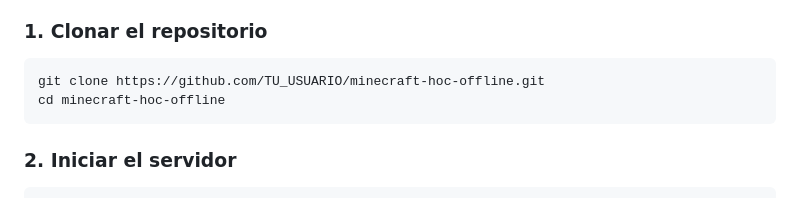
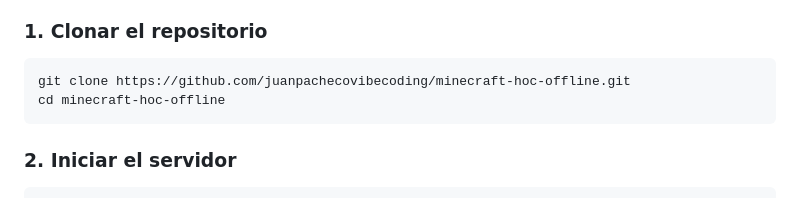
Before and after one commit to juanpachecovibecoding/minecraft-hoc-offline, a Markdown page: README.md, the part around the change. Drawn GitHub-style.

Commit message:
Update README with correct GitHub URL

````diff
--- a/README.md
+++ b/README.md
@@ -24,7 +24,7 @@ Los juegos están en **Español (LATAM)** por defecto.
 
 ### 1. Clonar el repositorio
 ```bash
-git clone https://github.com/TU_USUARIO/minecraft-hoc-offline.git
+git clone https://github.com/juanpachecovibecoding/minecraft-hoc-offline.git
 cd minecraft-hoc-offline
 ```
 
````
